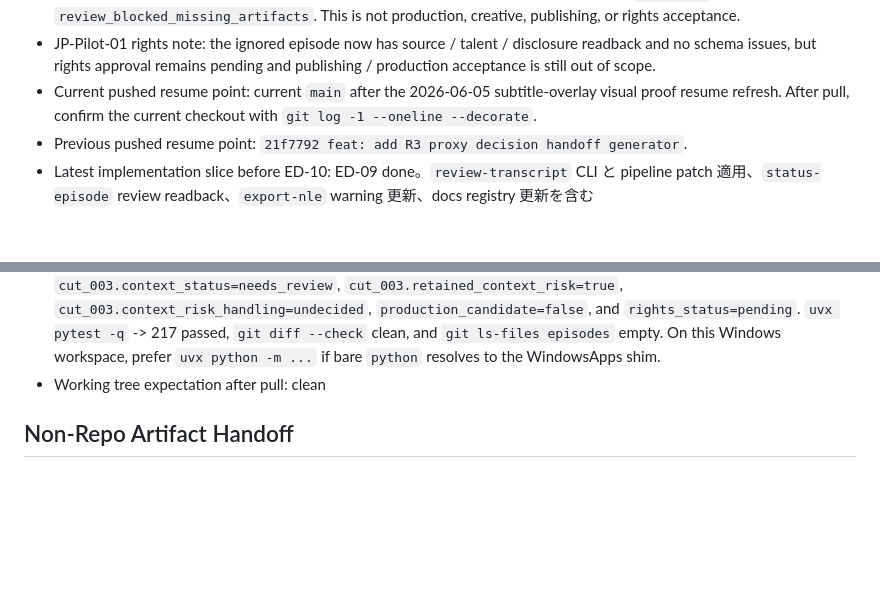
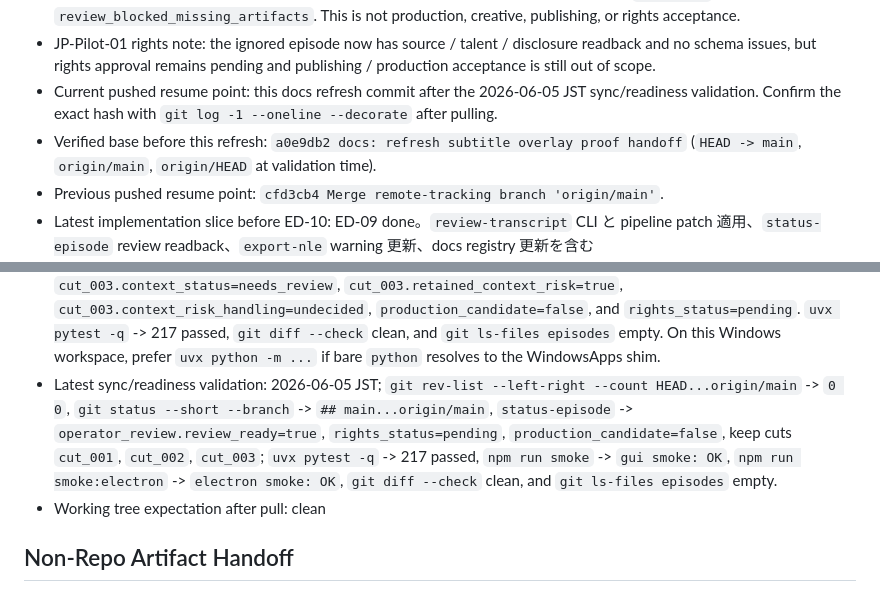
Before and after one commit to YuShimoji/ClipPipeGen, a Markdown page: docs/HANDOFF.md, 2 parts joined by grey strips. Rendered like a GitHub page; blank space fills up the shorter version.

```diff
--- a/docs/HANDOFF.md
+++ b/docs/HANDOFF.md
@@ -20,10 +20,12 @@ Resume-first rule: on restart, read `docs/RUNTIME_STATE.md` and its Current Resu
 - Latest local proxy decision handoff: ignored `cut_002_cut_003_text_proxy_review.json` / `.html`, `cut_002_cut_003_operator_proxy_decision_handoff.json` / `.html`, and scoped `chapter_revision_patch.cut_002_cut_003_proxy.template.json` / `.csv` exist. Source media is available from `material_ledger.json` material paths. The regenerated handoff reads `visual_proof_status=available_requires_human_review`; operator fields remain blank, `undecided`, `noop`, or `none`; `cut_003` retained context risk remains active.
 - Current recommended decision: first report Reviewability. In this same-machine checkout the R3 review surface is `review_ready`, but still `diagnostic_only`: inspect `representative_visual_proof_report.html` for the `cut_002` / `cut_003` overlay proof, then use `cut_002_cut_003_operator_proxy_decision_handoff.html` and the scoped patch template for operator routing decisions. Fresh checkouts or workspaces missing ignored `episodes/` artifacts remain `review_blocked_missing_artifacts`. This is not production, creative, publishing, or rights acceptance.
 - JP-Pilot-01 rights note: the ignored episode now has source / talent / disclosure readback and no schema issues, but rights approval remains pending and publishing / production acceptance is still out of scope.
-- Current pushed resume point: current `main` after the 2026-06-05
-  subtitle-overlay visual proof resume refresh. After pull, confirm the
-  current checkout with `git log -1 --oneline --decorate`.
-- Previous pushed resume point: `21f7792 feat: add R3 proxy decision handoff generator`.
+- Current pushed resume point: this docs refresh commit after the 2026-06-05
+  JST sync/readiness validation. Confirm the exact hash with
+  `git log -1 --oneline --decorate` after pulling.
+- Verified base before this refresh: `a0e9db2 docs: refresh subtitle overlay proof handoff`
+  (`HEAD -> main`, `origin/main`, `origin/HEAD` at validation time).
+- Previous pushed resume point: `cfd3cb4 Merge remote-tracking branch 'origin/main'`.
 - Latest implementation slice before ED-10: ED-09 done。`review-transcript` CLI と pipeline patch 適用、`status-episode` review readback、`export-nle` warning 更新、docs registry 更新を含む
 - Previous feature slice: `JP-Pilot-01` Japanese public VOD diagnostic
   1. `transcribe-audio --engine vosk --language ja --model vosk-model-small-ja-0.22` は language/model check passed で 26 segments を生成
@@ -34,6 +36,7 @@ Resume-first rule: on restart, read `docs/RUNTIME_STATE.md` and its Current Resu
 - Latest local verification: 2026-06-01 JST Chapter Revision Loop closeout; `uvx pytest -q` (206 passed), `npm run smoke` OK, `npm run smoke:electron` OK, `git diff --check` clean, `git ls-files episodes` empty. Staged-path guard before commit found no `episodes/`, rendered video, source media, subtitle payloads, `.json3`, rights payload, or large binary paths.
 - Latest scoped visual proof validation: 2026-06-05 JST; `uvx python -m src.cli.main build-subtitle-overlay-visual-proof --episode-dir episodes\jp_pilot01_hololive_bancho_20260525 --review-dir episodes\jp_pilot01_hololive_bancho_20260525\review\jp_pilot01r3_cut_review --target-cut cut_002 --target-cut cut_003 --format json` regenerated the local ignored subtitle-overlay proof. Readback confirmed `source_media_status=available_from_material_ledger`, `subtitle_overlay_available_count=2`, `all_target_cuts_have_overlay=true`, `production_candidate=false`, `rights_status=pending`, and `production_usage_allowed=false`. Manual frame inspection confirmed nonblank subtitle-overlay frames for both target cuts.
 - Latest proxy handoff validation: 2026-06-05 JST; `uvx python -m src.cli.main build-operator-proxy-decision-handoff --episode-dir episodes\jp_pilot01_hololive_bancho_20260525 --review-dir episodes\jp_pilot01_hololive_bancho_20260525\review\jp_pilot01r3_cut_review --output-dir episodes\jp_pilot01_hololive_bancho_20260525\review\jp_pilot01r3_cut_review --format json` regenerated the local ignored `cut_002` / `cut_003` text/proxy review, operator proxy handoff, and scoped patch template. JSON and CSV readback confirmed `source_media_status=available_from_material_ledger`, `visual_proof_status=available_requires_human_review`, `cut_002.proxy_decision=undecided`, `cut_003.context_status=needs_review`, `cut_003.retained_context_risk=true`, `cut_003.context_risk_handling=undecided`, `production_candidate=false`, and `rights_status=pending`. `uvx pytest -q` -> 217 passed, `git diff --check` clean, and `git ls-files episodes` empty. On this Windows workspace, prefer `uvx python -m ...` if bare `python` resolves to the WindowsApps shim.
+- Latest sync/readiness validation: 2026-06-05 JST; `git rev-list --left-right --count HEAD...origin/main` -> `0 0`, `git status --short --branch` -> `## main...origin/main`, `status-episode` -> `operator_review.review_ready=true`, `rights_status=pending`, `production_candidate=false`, keep cuts `cut_001`, `cut_002`, `cut_003`; `uvx pytest -q` -> 217 passed, `npm run smoke` -> `gui smoke: OK`, `npm run smoke:electron` -> `electron smoke: OK`, `git diff --check` clean, and `git ls-files episodes` empty.
 - Working tree expectation after pull: clean
 
 ## Non-Repo Artifact Handoff
```
Also changed, not shown: docs/RUNTIME_STATE.md (+17 -3 lines).
